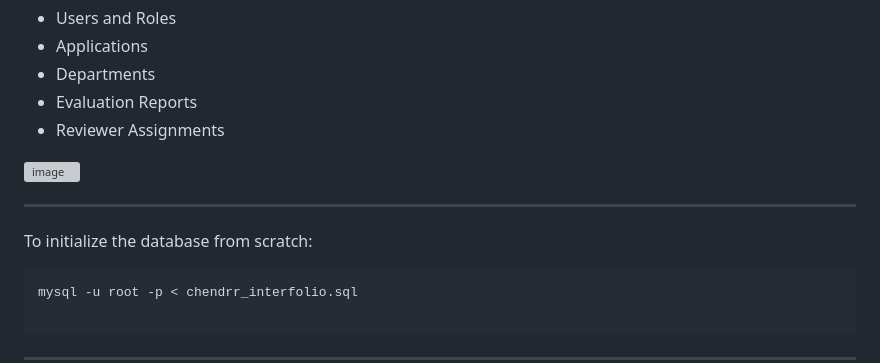
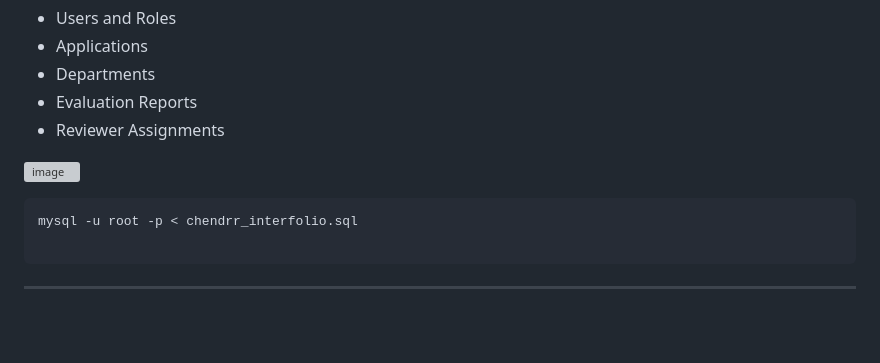
Before and after one commit to Clarkson-Applied-Data-Science/2025_ia637_Chendrayan_Shankar, a Markdown page: README.md, the part around the change. Drawn GitHub-style; blank space fills up the shorter version; grey boxes are pictures that could not be loaded.

````diff
--- a/README.md
+++ b/README.md
@@ -88,10 +88,6 @@ The database follows a normalized relational model covering entities like:
 
 ![image](https://github.com/user-attachments/assets/089197a9-3928-4bca-911f-7e35d5b30c9c)
 
-
----
-
-To initialize the database from scratch:
 ```bash
 mysql -u root -p < chendrr_interfolio.sql
 
````
